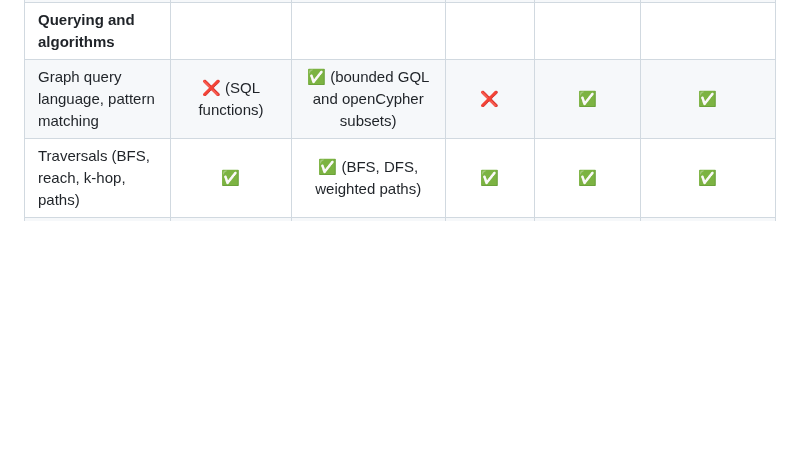
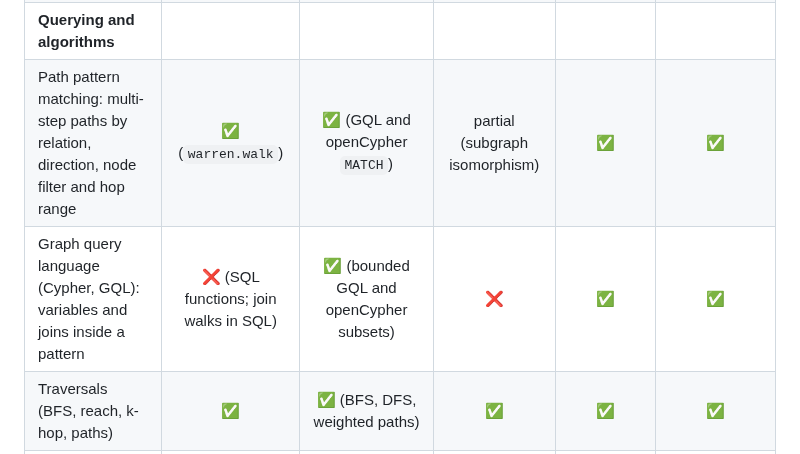
Before and after one commit to ExaDev/pg_warren, a Markdown page: README.md, the part around the change. Drawn GitHub-style; blank space fills up the shorter version.

```diff
--- a/README.md
+++ b/README.md
@@ -98,7 +98,8 @@ real graphs from the benchmark corpus, from 77 nodes up to 1.4M nodes and
 | Graph stored in WAL-logged PostgreSQL tables | ✅ | ❌ (validated files under `$PGDATA`) | — | — | — |
 | Replicated to streaming standbys | ✅ | ❌ (documented: no standby support) | ❌ | Enterprise | Enterprise |
 | **Querying and algorithms** | | | | | |
-| Graph query language, pattern matching | ❌ (SQL functions) | ✅ (bounded GQL and openCypher subsets) | ❌ | ✅ | ✅ |
+| Path pattern matching: multi-step paths by relation, direction, node filter and hop range | ✅ (`warren.walk`) | ✅ (GQL and openCypher `MATCH`) | partial (subgraph isomorphism) | ✅ | ✅ |
+| Graph query language (Cypher, GQL): variables and joins inside a pattern | ❌ (SQL functions; join walks in SQL) | ✅ (bounded GQL and openCypher subsets) | ❌ | ✅ | ✅ |
 | Traversals (BFS, reach, k-hop, paths) | ✅ | ✅ (BFS, DFS, weighted paths) | ✅ | ✅ | ✅ |
 | Connected components | ✅ | ✅ | ✅ | ❌ | ✅ |
 | PageRank and centralities | ✅ (core set) | ❌ | ✅ (very broad) | ❌ | ✅ (broad) |
```
Also changed, not shown: docs/positioning.md (+5 -1 lines).
